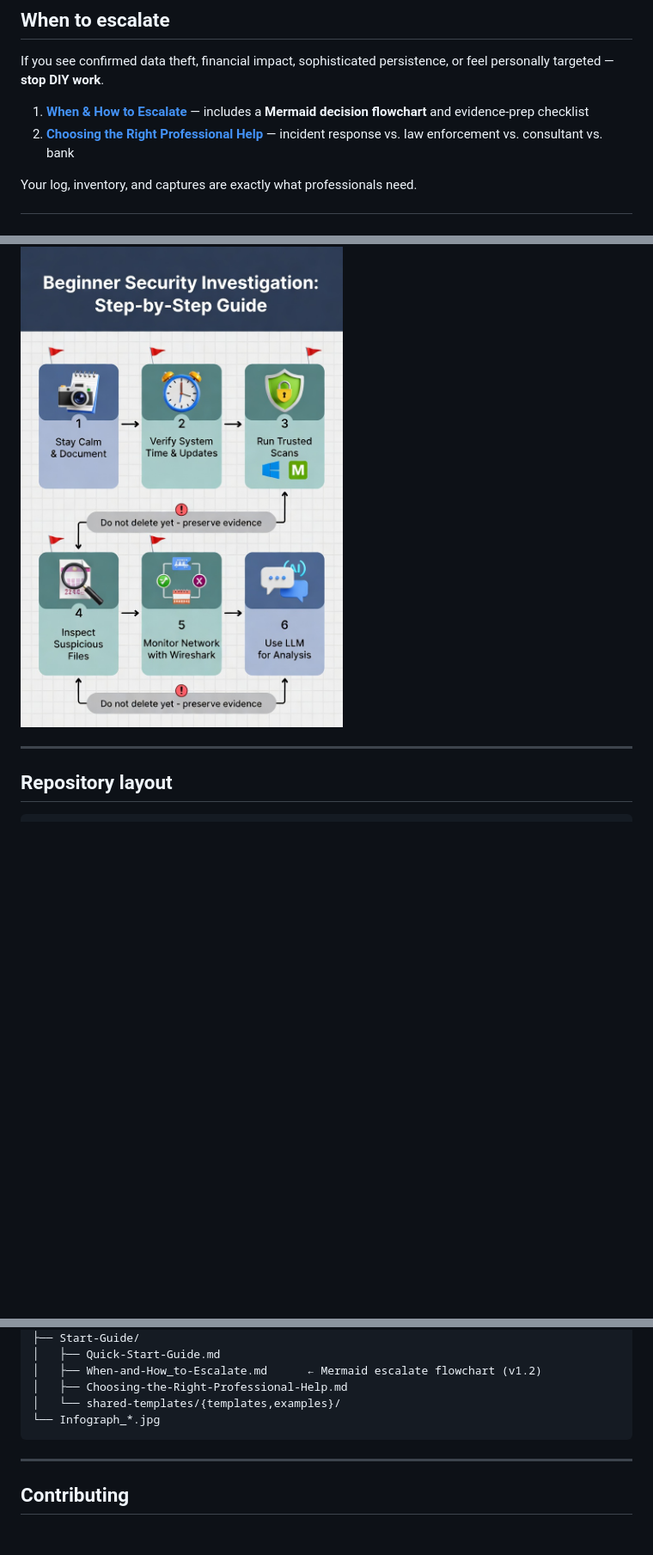
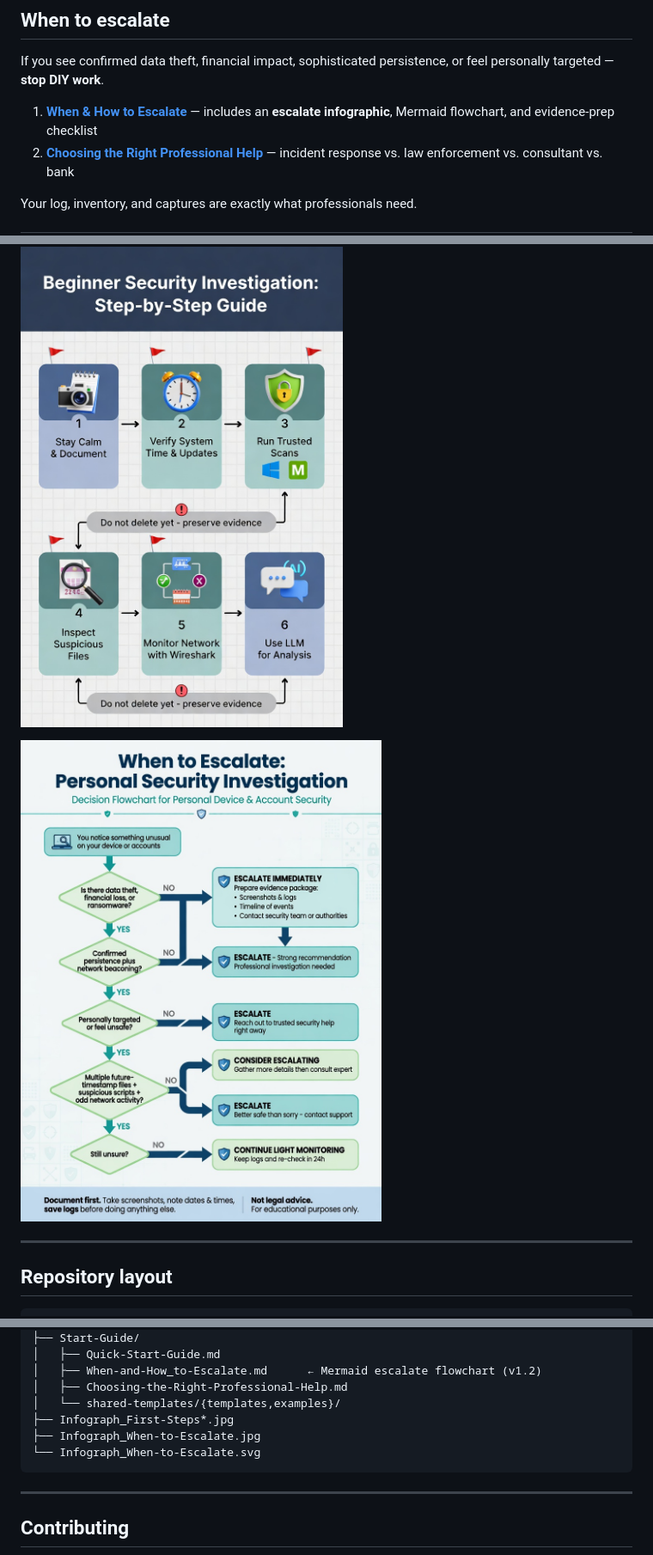
Before and after one commit to Squirrel814/Personal_Security_Walkthrough, a Markdown page: README.md, 3 parts joined by grey strips. Shown: that part at 86% size. Drawn GitHub-style; pictures changed too: Infograph_When-to-Escalate.jpg (added); blank space fills up the shorter version.

Commit message:
Add When-to-Escalate infographic assets (JPG and text-accurate SVG)

````diff
--- a/README.md
+++ b/README.md
@@ -79,7 +79,7 @@ Investigation_YYYY-MM-DD/
 
 If you see confirmed data theft, financial impact, sophisticated persistence, or feel personally targeted — **stop DIY work**.
 
-1. **[When & How to Escalate](Start-Guide/When-and-How_to-Escalate.md)** — includes a **Mermaid decision flowchart** and evidence-prep checklist
+1. **[When & How to Escalate](Start-Guide/When-and-How_to-Escalate.md)** — includes an **escalate infographic**, Mermaid flowchart, and evidence-prep checklist
 2. **[Choosing the Right Professional Help](Start-Guide/Choosing-the-Right-Professional-Help.md)** — incident response vs. law enforcement vs. consultant vs. bank
 
 Your log, inventory, and captures are exactly what professionals need.
@@ -91,6 +91,8 @@ Your log, inventory, and captures are exactly what professionals need.
 ![Beginner Security Investigation — First Steps](Infograph_First-Steps.jpg)
 
 ![Investigation workflow — continued steps](Infograph_First-Steps_2.jpg)
+
+![When to Escalate — decision flowchart](Infograph_When-to-Escalate.jpg)
 
 ---
 
@@ -109,7 +111,9 @@ Personal_Security_Walkthrough/
 │   ├── When-and-How_to-Escalate.md      ← Mermaid escalate flowchart (v1.2)
 │   ├── Choosing-the-Right-Professional-Help.md
 │   └── shared-templates/{templates,examples}/
-└── Infograph_*.jpg
+├── Infograph_First-Steps*.jpg
+├── Infograph_When-to-Escalate.jpg
+└── Infograph_When-to-Escalate.svg
 ```
 
 ---
````
Also changed, not shown: Start-Guide/When-and-How_to-Escalate.md (+6 -6 lines), 1 other file.
